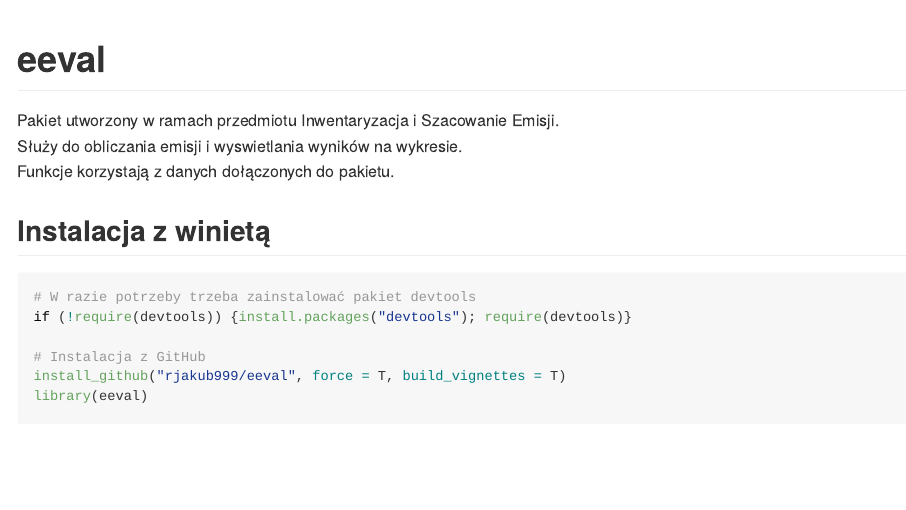
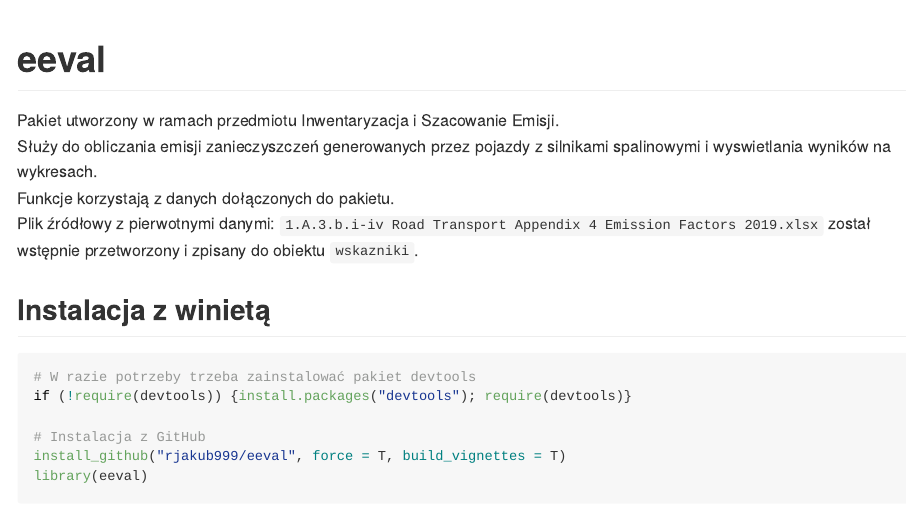
Before and after one commit to rjakub999/eeval, an R Markdown document (README.Rmd): the page in a window 1100 px wide, from its top. The pictures show the output file README.md that the author committed with the source, drawn offline in the style of GitHub.

Commit message:
Poprawa dkokumentacji funkcji i danych. Poprawa pliku README.Rmd

```diff
--- a/README.Rmd
+++ b/README.Rmd
@@ -16,8 +16,9 @@ knitr::opts_chunk$set(
 # eeval
 
 Pakiet utworzony w ramach przedmiotu Inwentaryzacja i Szacowanie Emisji.
-Służy do obliczania emisji i wyswietlania wyników na wykresie.
+Służy do obliczania emisji zanieczyszczeń generowanych przez pojazdy z silnikami spalinowymi i wyswietlania wyników na wykresach.
 Funkcje korzystają z danych dołączonych do pakietu.
+Plik źródłowy z pierwotnymi danymi:  `1.A.3.b.i-iv Road Transport Appendix 4 Emission Factors 2019.xlsx` został wstępnie przetworzony i zpisany do obiektu `wskazniki`.
 
 
 ## Instalacja z winietą
```
Also changed, not shown: R/eeval.R (+4 -1 lines), R/eeval_calc.R (+10 -6 lines), R/eeval_draw.R (+4 -3 lines), R/eeval_wynik.R (+2 -0 lines), R/input.R (+2 -0 lines), README.md, 5 other files.
